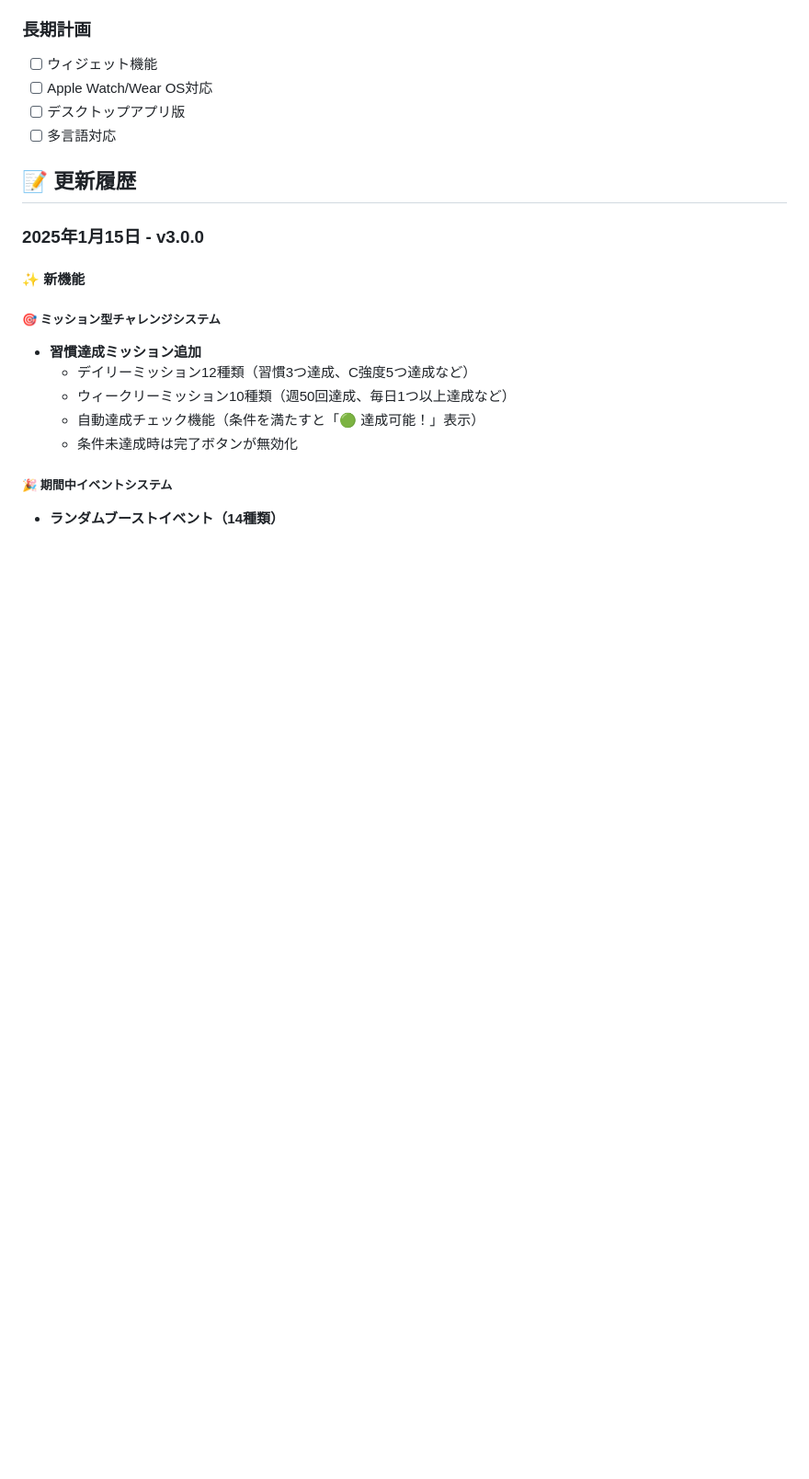
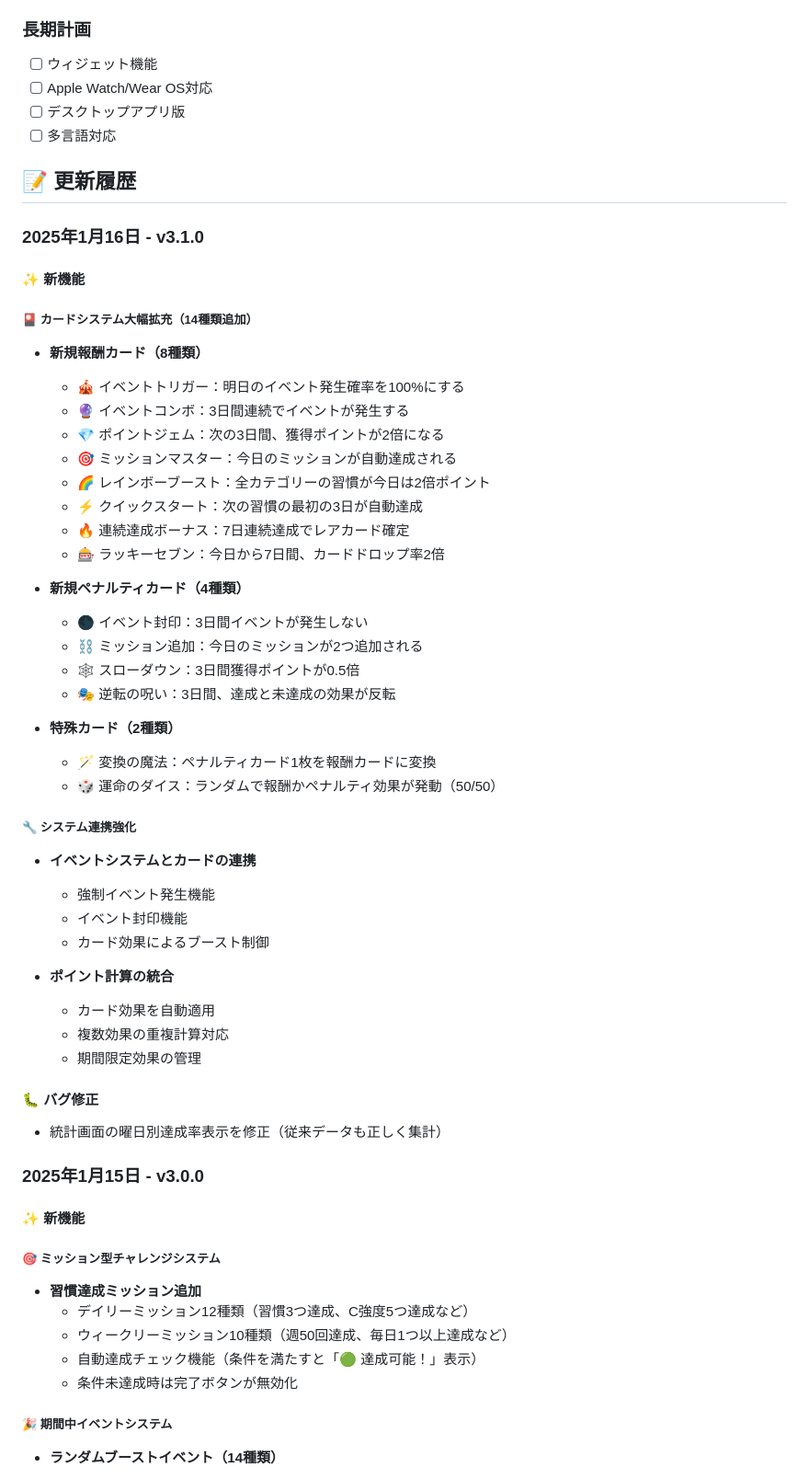
Before and after one commit to Yusuke0018/PDCA-Lab, a Markdown page: README.md, the part around the change. Shown at 92% size. Rendered like a GitHub page; blank space fills up the shorter version.

Commit message:
feat: Update README with v3.1.0 release notes - 14 new cards and bug fixes
- 新規報酬カード8種類追加（イベントトリガー、ポイントジェム等）
- 新規ペナルティカード4種類追加（イベント封印、スローダウン等）
- 特殊カード2種類追加（変換の魔法、運命のダイス）
- イベントシステムとカードの連携強化
- 統計画面の曜日別達成率表示バグ修正

🤖 Generated with [Claude Code](https://claude.ai/code)

Co-Authored-By: Claude <noreply@anthropic.com>

```diff
--- a/README.md
+++ b/README.md
@@ -417,6 +417,44 @@ cd PDCA-Lab
 
 ## 📝 更新履歴
 
+### 2025年1月16日 - v3.1.0
+#### ✨ 新機能
+
+##### 🎴 カードシステム大幅拡充（14種類追加）
+- **新規報酬カード（8種類）**
+  - 🎪 イベントトリガー：明日のイベント発生確率を100%にする
+  - 🔮 イベントコンボ：3日間連続でイベントが発生する
+  - 💎 ポイントジェム：次の3日間、獲得ポイントが2倍になる
+  - 🎯 ミッションマスター：今日のミッションが自動達成される
+  - 🌈 レインボーブースト：全カテゴリーの習慣が今日は2倍ポイント
+  - ⚡ クイックスタート：次の習慣の最初の3日が自動達成
+  - 🔥 連続達成ボーナス：7日連続達成でレアカード確定
+  - 🎰 ラッキーセブン：今日から7日間、カードドロップ率2倍
+
+- **新規ペナルティカード（4種類）**
+  - 🌑 イベント封印：3日間イベントが発生しない
+  - ⛓️ ミッション追加：今日のミッションが2つ追加される
+  - 🕸️ スローダウン：3日間獲得ポイントが0.5倍
+  - 🎭 逆転の呪い：3日間、達成と未達成の効果が反転
+
+- **特殊カード（2種類）**
+  - 🪄 変換の魔法：ペナルティカード1枚を報酬カードに変換
+  - 🎲 運命のダイス：ランダムで報酬かペナルティ効果が発動（50/50）
+
+##### 🔧 システム連携強化
+- **イベントシステムとカードの連携**
+  - 強制イベント発生機能
+  - イベント封印機能
+  - カード効果によるブースト制御
+
+- **ポイント計算の統合**
+  - カード効果を自動適用
+  - 複数効果の重複計算対応
+  - 期間限定効果の管理
+
+#### 🐛 バグ修正
+- 統計画面の曜日別達成率表示を修正（従来データも正しく集計）
+
 ### 2025年1月15日 - v3.0.0
 #### ✨ 新機能
 
```
